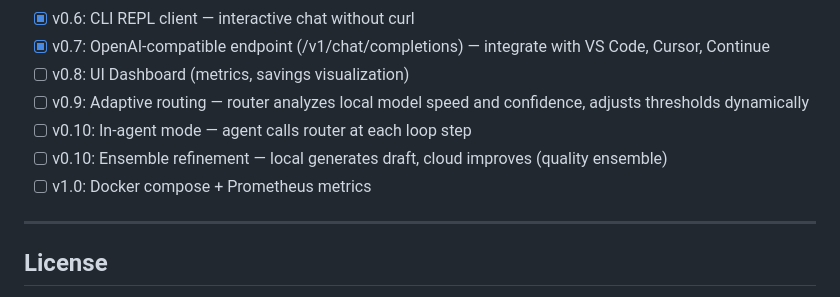
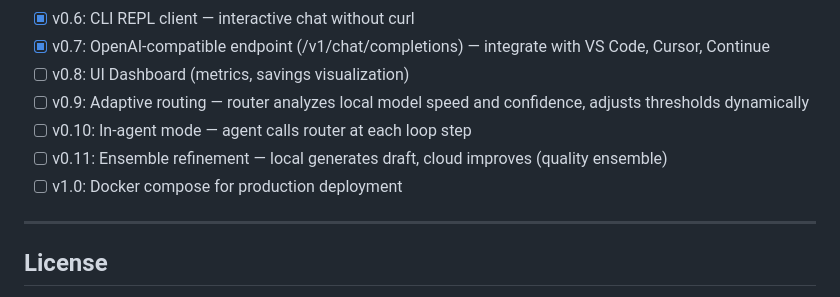
Before and after one commit to saabchik/ai-cascade-router, a Markdown page: README.en.md, the part around the change. Drawn GitHub-style.

```diff
--- a/README.en.md
+++ b/README.en.md
@@ -595,8 +595,8 @@ Just want to try the router without a local model?
 - [ ] v0.8: UI Dashboard (metrics, savings visualization)
 - [ ] v0.9: Adaptive routing — router analyzes local model speed and confidence, adjusts thresholds dynamically
 - [ ] v0.10: In-agent mode — agent calls router at each loop step
-- [ ] v0.10: Ensemble refinement — local generates draft, cloud improves (quality ensemble)
-- [ ] v1.0: Docker compose + Prometheus metrics
+- [ ] v0.11: Ensemble refinement — local generates draft, cloud improves (quality ensemble)
+- [ ] v1.0: Docker compose for production deployment
 
 ---
 
```
Also changed, not shown: README.md (+2 -2 lines).
